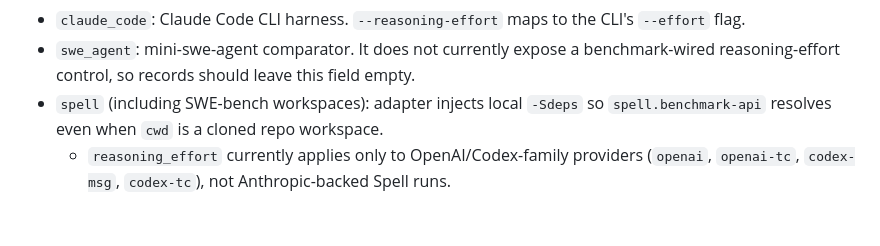
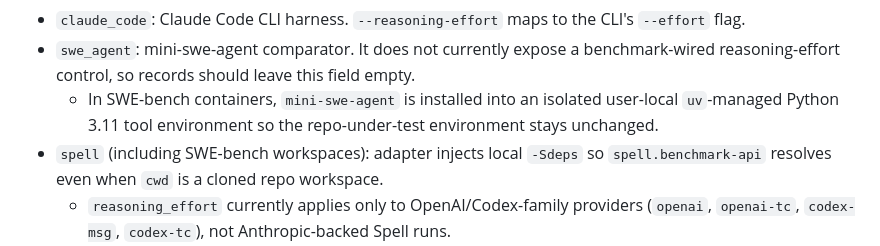
Before and after one commit to lukejoconnor/spell-benchmarking, a Markdown page: AGENTS.md, the part around the change. GitHub-like rendering; blank space fills up the shorter version.

```diff
--- a/AGENTS.md
+++ b/AGENTS.md
@@ -146,6 +146,7 @@ Condition semantics:
   - In the harness adapter, `codex` resolves to `gpt-5-codex` for stable Codex CLI compatibility.
 - `claude_code`: Claude Code CLI harness. `--reasoning-effort` maps to the CLI's `--effort` flag.
 - `swe_agent`: mini-swe-agent comparator. It does not currently expose a benchmark-wired reasoning-effort control, so records should leave this field empty.
+  - In SWE-bench containers, `mini-swe-agent` is installed into an isolated user-local `uv`-managed Python 3.11 tool environment so the repo-under-test environment stays unchanged.
 - `spell` (including SWE-bench workspaces): adapter injects local `-Sdeps` so `spell.benchmark-api` resolves even when `cwd` is a cloned repo workspace.
   - `reasoning_effort` currently applies only to OpenAI/Codex-family providers (`openai`, `openai-tc`, `codex-msg`, `codex-tc`), not Anthropic-backed Spell runs.
 
```
Also changed, not shown: README.md (+2 -0 lines).
